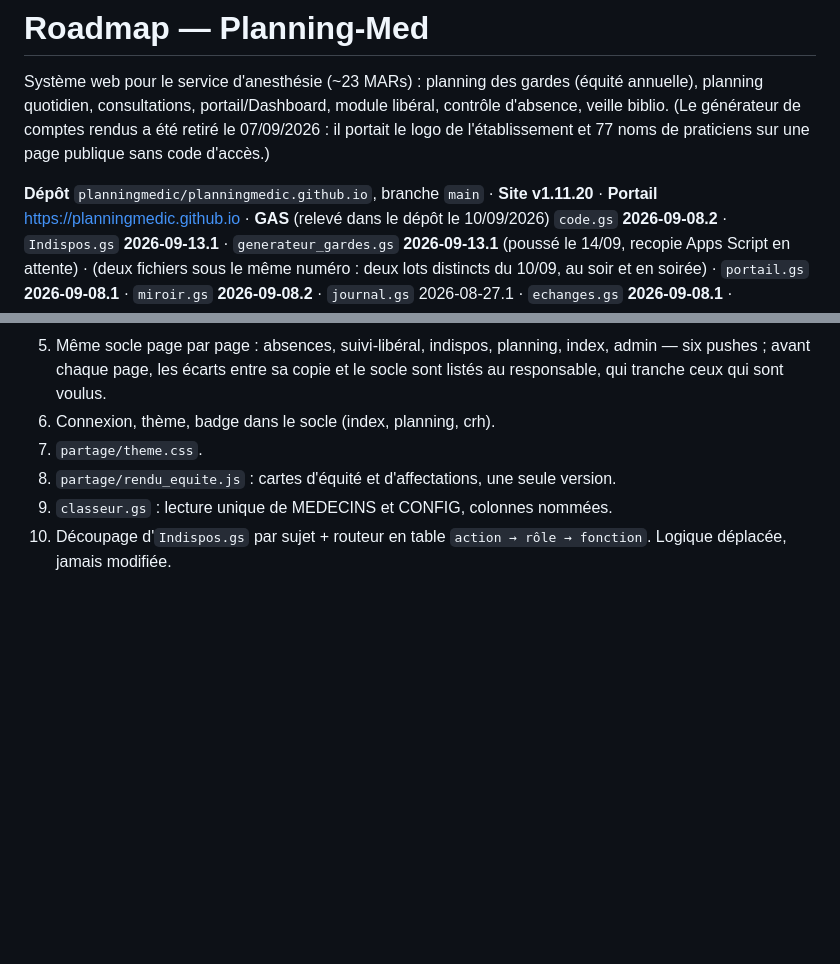
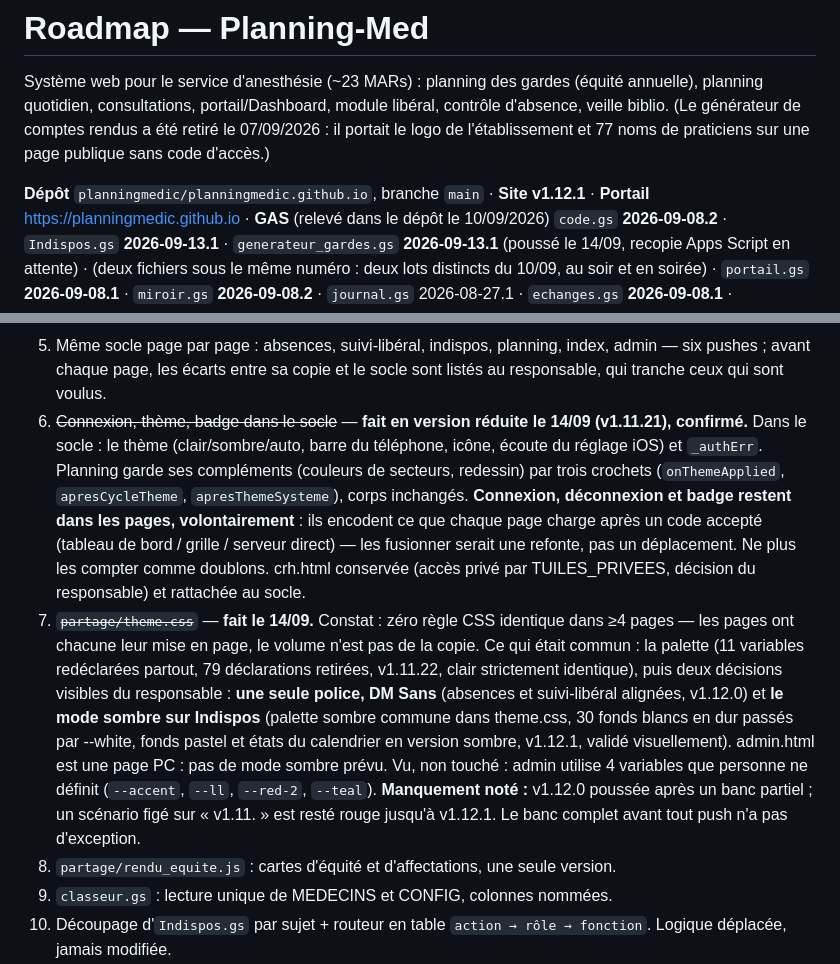
Before and after one commit to planningmedic/planningmedic.github.io, a Markdown page: docs/ROADMAP-Planning-Med.md, 2 parts joined by grey strips. GitHub-like rendering; blank space fills up the shorter version.

Commit message:
ROADMAP et CONTEXTE : chantiers 5 et 6 faits (theme, palette, police, sombre indispos), decisions et manquement notes

```diff
--- a/docs/ROADMAP-Planning-Med.md
+++ b/docs/ROADMAP-Planning-Med.md
@@ -6,7 +6,7 @@ portail/Dashboard, module libéral, contrôle d'absence, veille biblio.
 (Le générateur de comptes rendus a été retiré le 07/09/2026 : il portait le logo de
 l'établissement et 77 noms de praticiens sur une page publique sans code d'accès.)
 
-**Dépôt** `planningmedic/planningmedic.github.io`, branche `main` · **Site v1.11.20** ·
+**Dépôt** `planningmedic/planningmedic.github.io`, branche `main` · **Site v1.12.1** ·
 **Portail** https://planningmedic.github.io ·
 **GAS** (relevé dans le dépôt le 10/09/2026) `code.gs` **2026-09-08.2** ·
 `Indispos.gs` **2026-09-13.1** · `generateur_gardes.gs` **2026-09-13.1** (poussé le 14/09, recopie Apps Script en attente) ·
@@ -111,8 +111,25 @@ comprendre ensuite ; push en heure creuse ; ROADMAP mise à jour à chaque étap
 4. Même socle page par page : absences, suivi-libéral, indispos, planning, index, admin — six
    pushes ; avant chaque page, les écarts entre sa copie et le socle sont listés au responsable,
    qui tranche ceux qui sont voulus.
-5. Connexion, thème, badge dans le socle (index, planning, crh).
-6. `partage/theme.css`.
+5. ~~Connexion, thème, badge dans le socle~~ — **fait en version réduite le 14/09 (v1.11.21), confirmé.**
+   Dans le socle : le thème (clair/sombre/auto, barre du téléphone, icône, écoute du réglage iOS) et
+   `_authErr`. Planning garde ses compléments (couleurs de secteurs, redessin) par trois crochets
+   (`onThemeApplied`, `apresCycleTheme`, `apresThemeSysteme`), corps inchangés. **Connexion,
+   déconnexion et badge restent dans les pages, volontairement** : ils encodent ce que chaque page
+   charge après un code accepté (tableau de bord / grille / serveur direct) — les fusionner serait une
+   refonte, pas un déplacement. Ne plus les compter comme doublons. crh.html conservée (accès
+   privé par TUILES_PRIVEES, décision du responsable) et rattachée au socle.
+6. ~~`partage/theme.css`~~ — **fait le 14/09.** Constat : zéro règle CSS identique dans ≥4 pages —
+   les pages ont chacune leur mise en page, le volume n'est pas de la copie. Ce qui était commun :
+   la palette (11 variables redéclarées partout, 79 déclarations retirées, v1.11.22, clair
+   strictement identique), puis deux décisions visibles du responsable : **une seule police, DM Sans**
+   (absences et suivi-libéral alignées, v1.12.0) et **le mode sombre sur Indispos** (palette sombre
+   commune dans theme.css, 30 fonds blancs en dur passés par --white, fonds pastel et états du
+   calendrier en version sombre, v1.12.1, validé visuellement). admin.html est une page PC : pas de
+   mode sombre prévu. Vu, non touché : admin utilise 4 variables que personne ne définit
+   (`--accent`, `--ll`, `--red-2`, `--teal`).
+   **Manquement noté :** v1.12.0 poussée après un banc partiel ; un scénario figé sur « v1.11. »
+   est resté rouge jusqu'à v1.12.1. Le banc complet avant tout push n'a pas d'exception.
 7. `partage/rendu_equite.js` : cartes d'équité et d'affectations, une seule version.
 8. `classeur.gs` : lecture unique de MEDECINS et CONFIG, colonnes nommées.
 9. Découpage d'`Indispos.gs` par sujet + routeur en table `action → rôle → fonction`. Logique
```
Also changed, not shown: docs/CONTEXTE-Planning-Med.md (+4 -0 lines).
